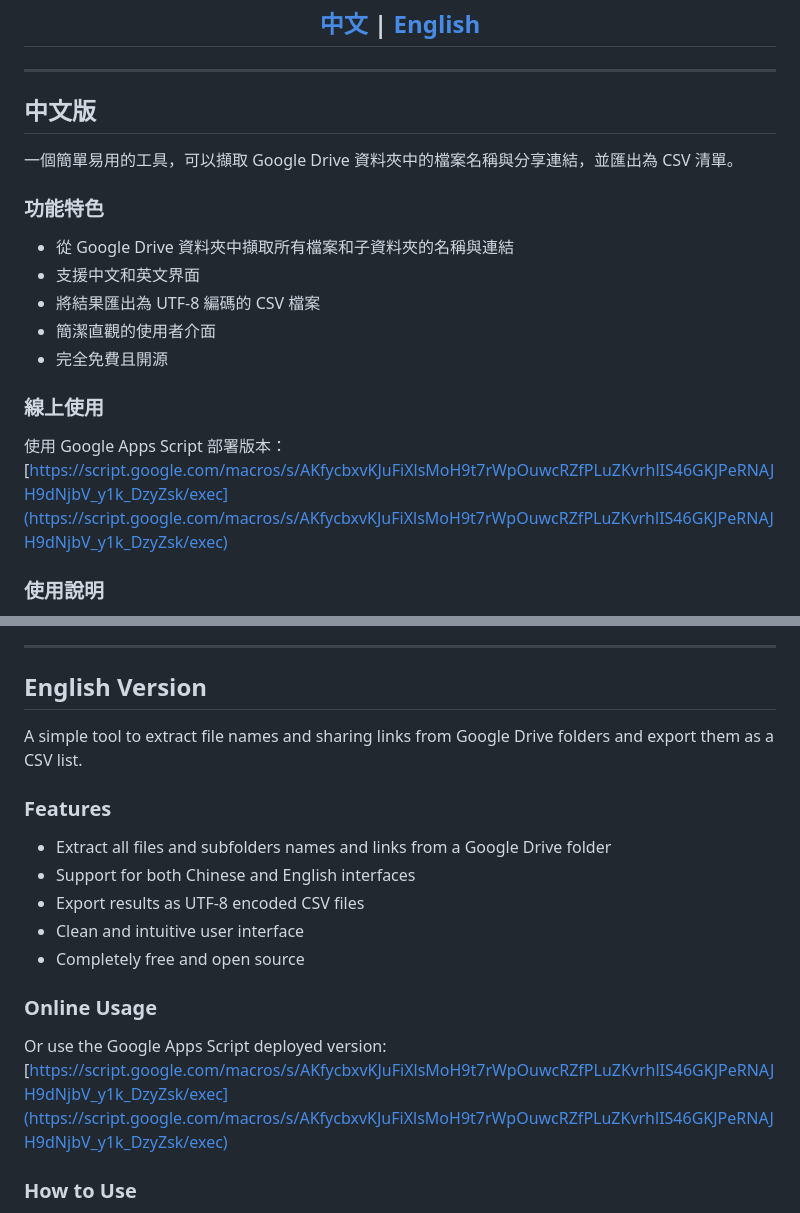
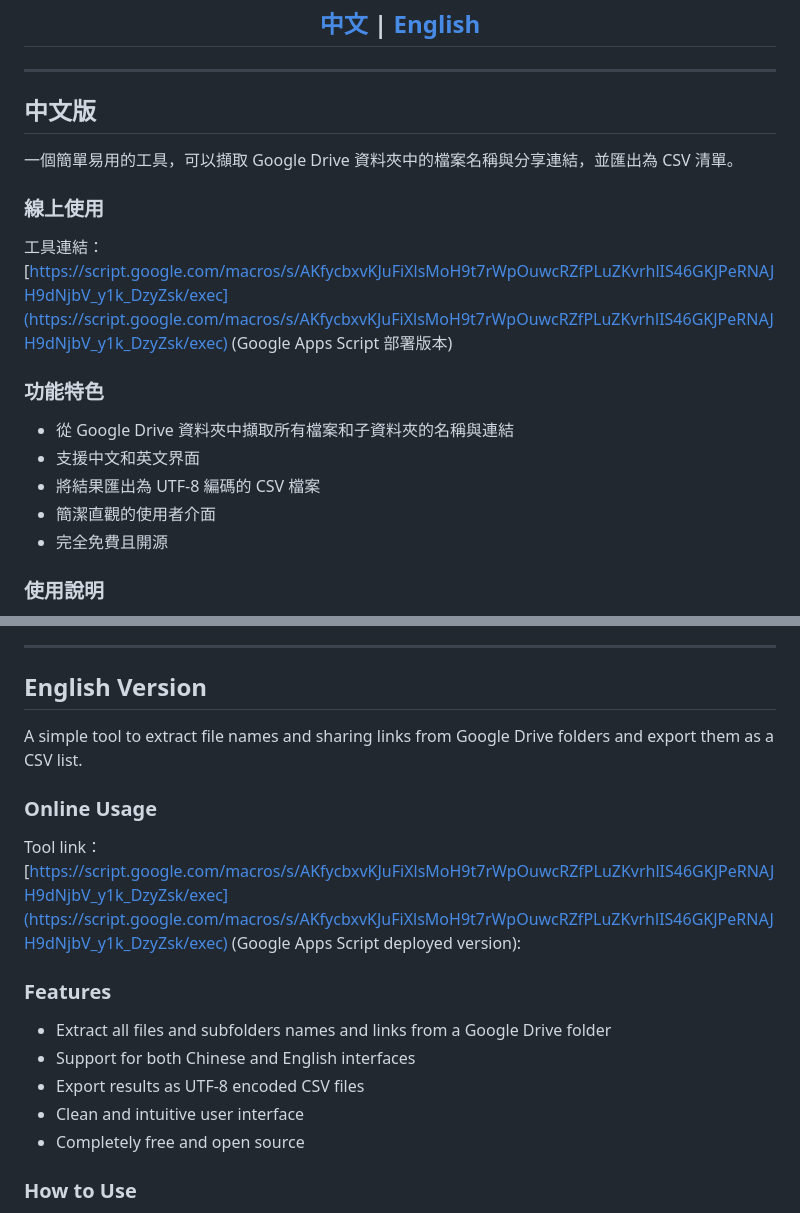
Before and after one commit to blues32767/google-drive-link-filename-extractor, a Markdown page: README.md, 2 parts joined by grey strips. GitHub-like rendering.

```diff
--- a/README.md
+++ b/README.md
@@ -17,6 +17,13 @@
 
 一個簡單易用的工具，可以擷取 Google Drive 資料夾中的檔案名稱與分享連結，並匯出為 CSV 清單。
 
+### 線上使用
+
+工具連結：
+[https://script.google.com/macros/s/AKfycbxvKJuFiXlsMoH9t7rWpOuwcRZfPLuZKvrhlIS46GKJPeRNAJH9dNjbV_y1k_DzyZsk/exec](https://script.google.com/macros/s/AKfycbxvKJuFiXlsMoH9t7rWpOuwcRZfPLuZKvrhlIS46GKJPeRNAJH9dNjbV_y1k_DzyZsk/exec)
+(Google Apps Script 部署版本)
+
+
 ### 功能特色
 
 - 從 Google Drive 資料夾中擷取所有檔案和子資料夾的名稱與連結
@@ -25,10 +32,6 @@
 - 簡潔直觀的使用者介面
 - 完全免費且開源
 
-### 線上使用
-
-使用 Google Apps Script 部署版本：
-[https://script.google.com/macros/s/AKfycbxvKJuFiXlsMoH9t7rWpOuwcRZfPLuZKvrhlIS46GKJPeRNAJH9dNjbV_y1k_DzyZsk/exec](https://script.google.com/macros/s/AKfycbxvKJuFiXlsMoH9t7rWpOuwcRZfPLuZKvrhlIS46GKJPeRNAJH9dNjbV_y1k_DzyZsk/exec)
 
 ### 使用說明
 
@@ -87,6 +90,12 @@
 
 A simple tool to extract file names and sharing links from Google Drive folders and export them as a CSV list.
 
+### Online Usage
+
+Tool link：
+[https://script.google.com/macros/s/AKfycbxvKJuFiXlsMoH9t7rWpOuwcRZfPLuZKvrhlIS46GKJPeRNAJH9dNjbV_y1k_DzyZsk/exec](https://script.google.com/macros/s/AKfycbxvKJuFiXlsMoH9t7rWpOuwcRZfPLuZKvrhlIS46GKJPeRNAJH9dNjbV_y1k_DzyZsk/exec)
+(Google Apps Script deployed version):
+
 ### Features
 
 - Extract all files and subfolders names and links from a Google Drive folder
@@ -95,10 +104,6 @@ A simple tool to extract file names and sharing links from Google Drive folders
 - Clean and intuitive user interface
 - Completely free and open source
 
-### Online Usage
-
-Or use the Google Apps Script deployed version:
-[https://script.google.com/macros/s/AKfycbxvKJuFiXlsMoH9t7rWpOuwcRZfPLuZKvrhlIS46GKJPeRNAJH9dNjbV_y1k_DzyZsk/exec](https://script.google.com/macros/s/AKfycbxvKJuFiXlsMoH9t7rWpOuwcRZfPLuZKvrhlIS46GKJPeRNAJH9dNjbV_y1k_DzyZsk/exec)
 
 ### How to Use
 
```
